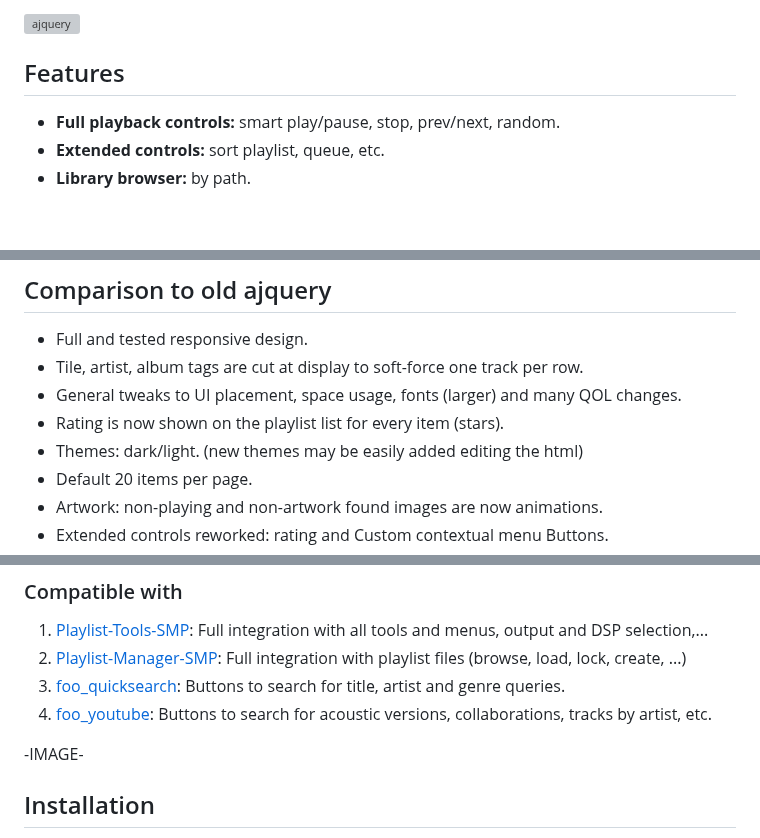
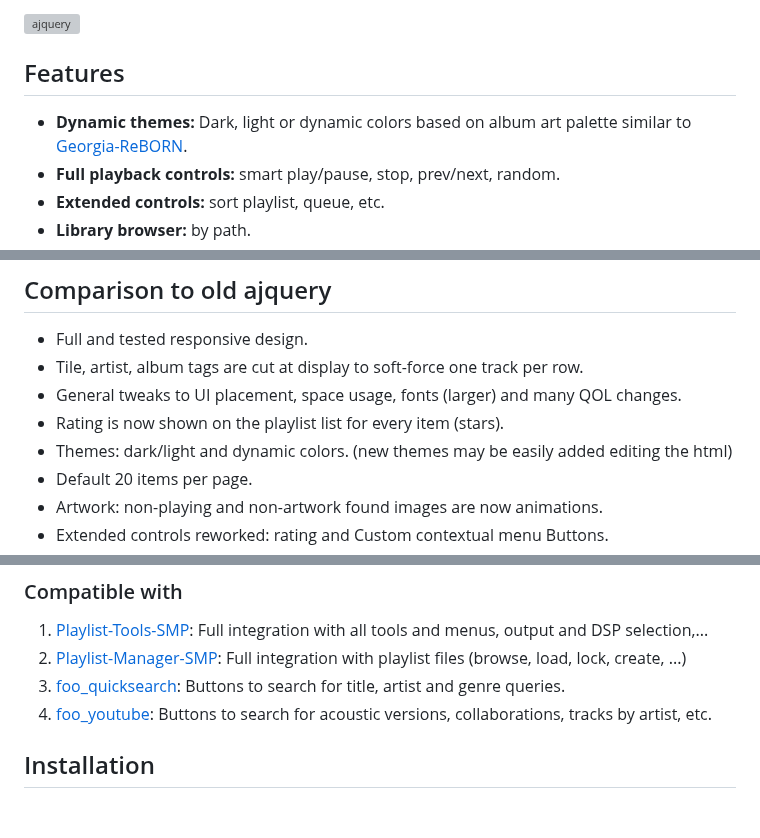
Before and after one commit to regorxxx/ajquery-xxx, a Markdown page: README.md, 3 parts joined by grey strips. Drawn GitHub-style; blank space fills up the shorter version; grey boxes are pictures that could not be loaded.

```diff
--- a/README.md
+++ b/README.md
@@ -8,6 +8,7 @@
 ![ajquery](https://user-images.githubusercontent.com/83307074/193598636-730640f8-894e-45fa-a6f9-a722b59c5df8.gif)
 
 ## Features
+* **Dynamic themes:** Dark, light or dynamic colors based on album art palette similar to [Georgia-ReBORN](https://github.com/TT-ReBORN/Georgia-ReBORN).
 * **Full playback controls:** smart play/pause, stop, prev/next, random.
 * **Extended controls:** sort playlist, queue, etc.
 * **Library browser:** by path.
@@ -24,7 +25,7 @@
 * Tile, artist, album tags are cut at display to soft-force one track per row.
 * General tweaks to UI placement, space usage, fonts (larger) and many QOL changes.
 * Rating is now shown on the playlist list for every item (stars).
-* Themes: dark/light. (new themes may be easily added editing the html)
+* Themes: dark/light and dynamic colors. (new themes may be easily added editing the html)
 * Default 20 items per page.
 * Artwork: non-playing and non-artwork found images are now animations.
 * Extended controls reworked: rating and Custom contextual menu Buttons.
@@ -43,8 +46,6 @@
  3. [foo_quicksearch](https://www.foobar2000.org/components/view/foo_quicksearch): Buttons to search for title, artist and genre queries.
  4. [foo_youtube](https://fy.3dyd.com/home/): Buttons to search for acoustic versions, collaborations, tracks by artist, etc.
 
--IMAGE-
-
 ## Installation
 See [_readme (txt)](https://github.com/regorxxx/ajquery-xxx/blob/main/_readme.txt). Not properly following the installation instructions will result in scripts not working as intended. Please don't report errors before checking this.
 
```
Also changed, not shown: other parts of README.md (+9 -0 lines).
